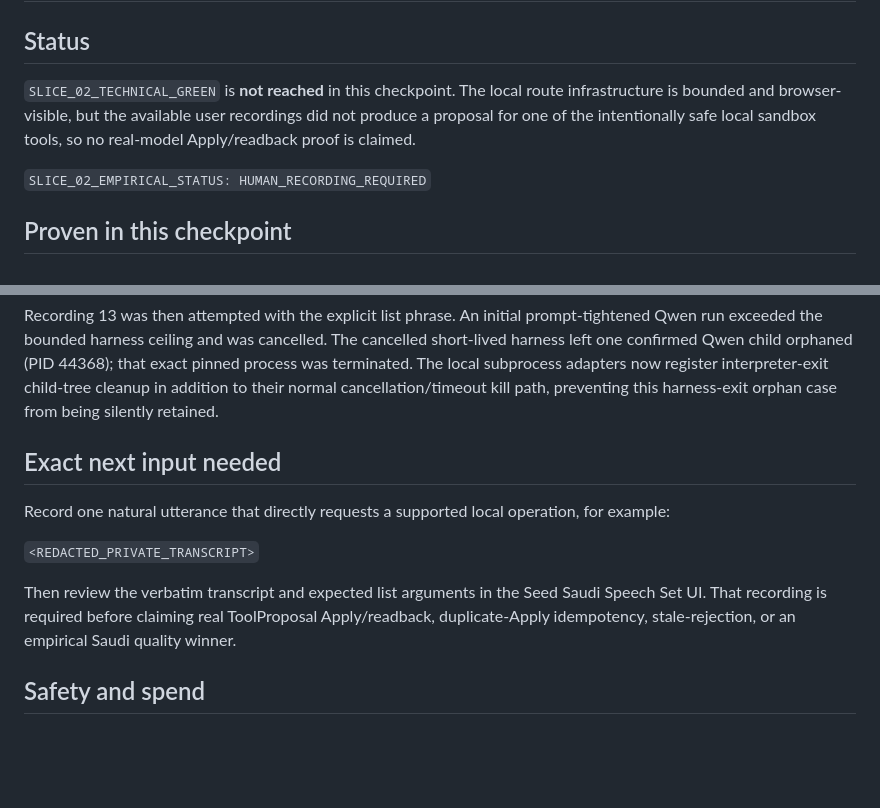
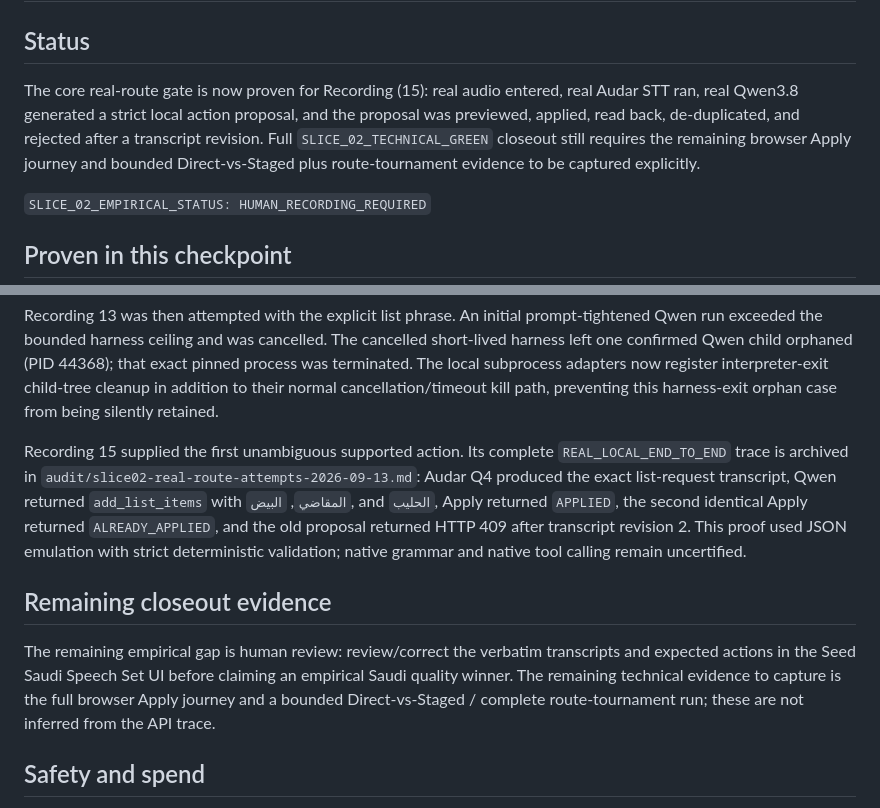
Before and after one commit to iO7i/saudi-sta, a Markdown page: audit/slice02-closeout-status-2026-09-13.md, 2 parts joined by grey strips. GitHub-like rendering; blank space fills up the shorter version.

Commit message:
slice02: archive recording15 real apply proof

```diff
--- a/audit/slice02-closeout-status-2026-09-13.md
+++ b/audit/slice02-closeout-status-2026-09-13.md
@@ -2,10 +2,12 @@
 
 ## Status
 
-`SLICE_02_TECHNICAL_GREEN` is **not reached** in this checkpoint. The local
-route infrastructure is bounded and browser-visible, but the available user
-recordings did not produce a proposal for one of the intentionally safe local
-sandbox tools, so no real-model Apply/readback proof is claimed.
+The core real-route gate is now proven for Recording (15): real audio entered,
+real Audar STT ran, real Qwen3.8 generated a strict local action proposal, and
+the proposal was previewed, applied, read back, de-duplicated, and rejected
+after a transcript revision. Full `SLICE_02_TECHNICAL_GREEN` closeout still
+requires the remaining browser Apply journey and bounded Direct-vs-Staged plus
+route-tournament evidence to be captured explicitly.
 
 `SLICE_02_EMPIRICAL_STATUS: HUMAN_RECORDING_REQUIRED`
 
@@ -58,17 +60,22 @@ subprocess adapters now register interpreter-exit child-tree cleanup in
 addition to their normal cancellation/timeout kill path, preventing this
 harness-exit orphan case from being silently retained.
 
-## Exact next input needed
+Recording 15 supplied the first unambiguous supported action. Its complete
+`REAL_LOCAL_END_TO_END` trace is archived in
+`audit/slice02-real-route-attempts-2026-09-13.md`: Audar Q4 produced the exact
+list-request transcript, Qwen returned `add_list_items` with `المقاضي`, `البيض`,
+and `الحليب`, Apply returned `APPLIED`, the second identical Apply returned
+`ALREADY_APPLIED`, and the old proposal returned HTTP 409 after transcript
+revision 2. This proof used JSON emulation with strict deterministic
+validation; native grammar and native tool calling remain uncertified.
 
-Record one natural utterance that directly requests a supported local
-operation, for example:
+## Remaining closeout evidence
 
-`<REDACTED_PRIVATE_TRANSCRIPT>`
-
-Then review the verbatim transcript and expected list arguments in the Seed
-Saudi Speech Set UI. That recording is required before claiming real
-ToolProposal Apply/readback, duplicate-Apply idempotency, stale-rejection, or
-an empirical Saudi quality winner.
+The remaining empirical gap is human review: review/correct the verbatim
+transcripts and expected actions in the Seed Saudi Speech Set UI before claiming
+an empirical Saudi quality winner. The remaining technical evidence to capture
+is the full browser Apply journey and a bounded Direct-vs-Staged / complete
+route-tournament run; these are not inferred from the API trace.
 
 ## Safety and spend
 
```
Also changed, not shown: audit/slice02-real-route-attempts-2026-09-13.md (+54 -0 lines).
